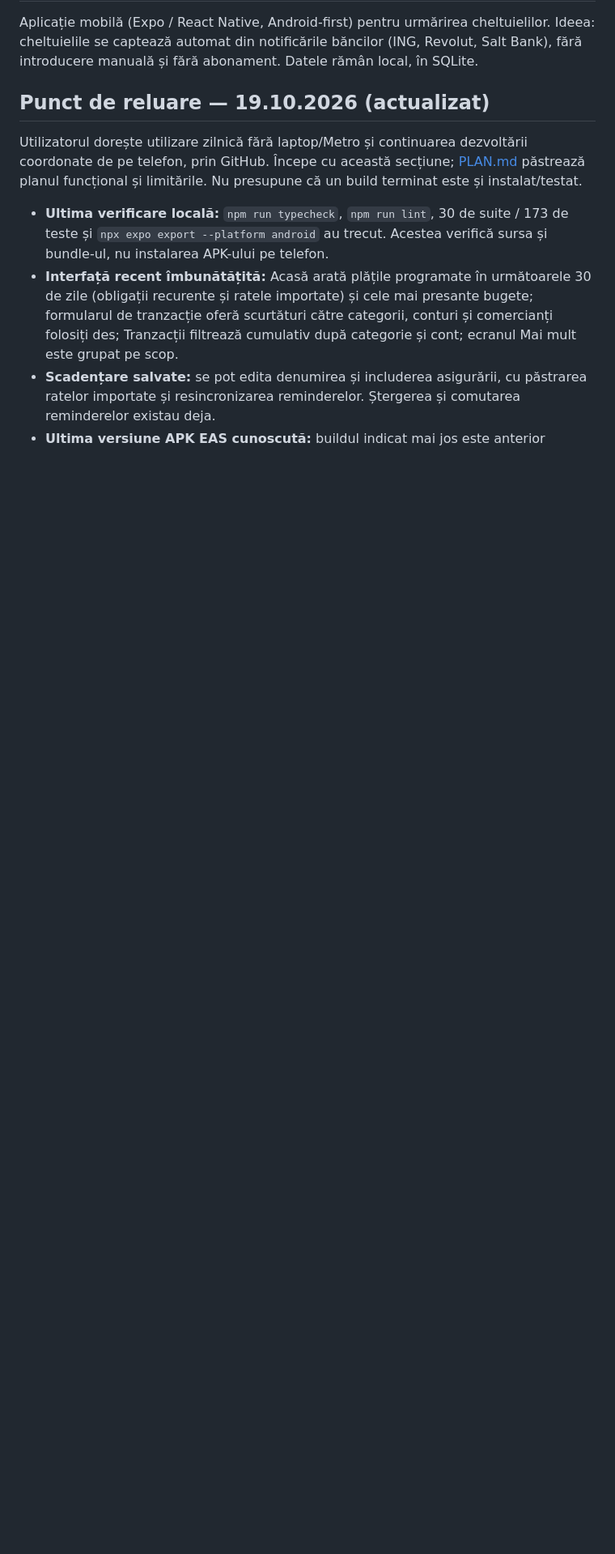
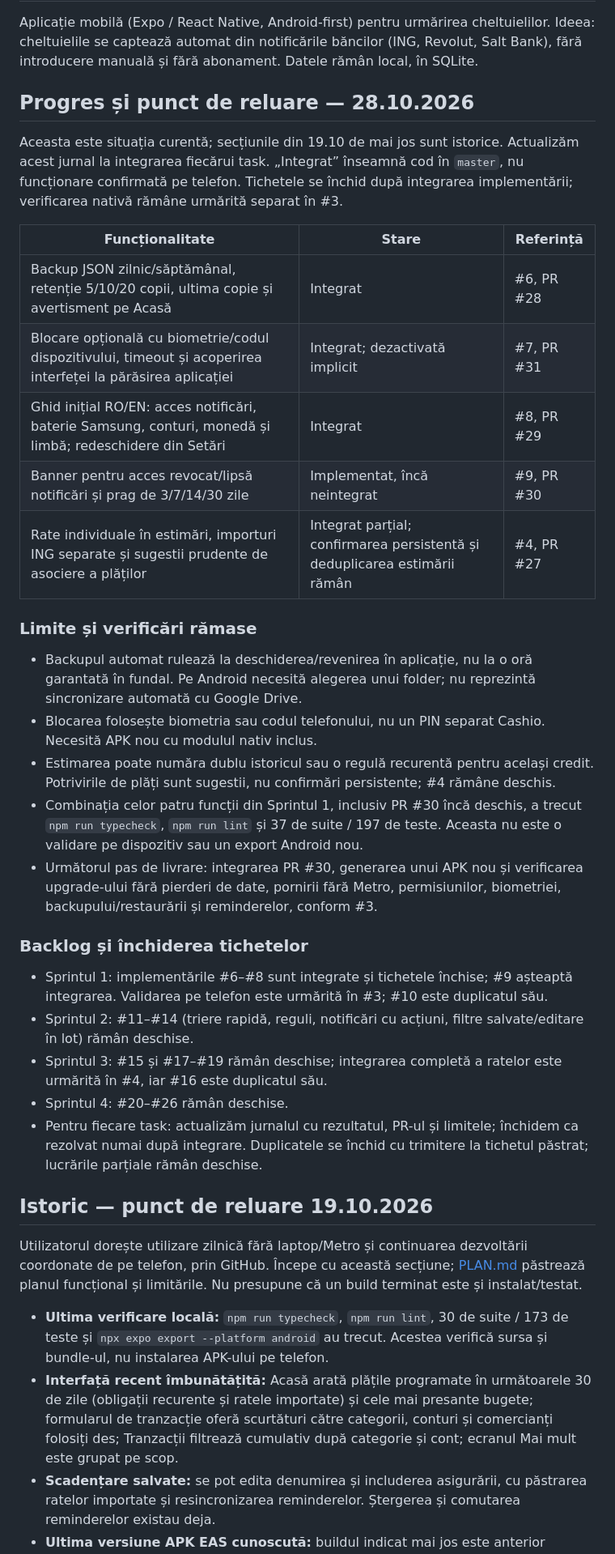
Before and after one commit to cristianatomei/Cashio, a Markdown page: README.md, the part around the change. Shown at 81% size. GitHub-like rendering; blank space fills up the shorter version.

Commit message:
Document integrated Sprint 1 work and consolidate ticket tracking
Co-authored-by: Copilot <223556219+Copilot@users.noreply.github.com>

```diff
--- a/README.md
+++ b/README.md
@@ -2,7 +2,35 @@
 
 Aplicație mobilă (Expo / React Native, Android-first) pentru urmărirea cheltuielilor. Ideea: cheltuielile se captează automat din notificările băncilor (ING, Revolut, Salt Bank), fără introducere manuală și fără abonament. Datele rămân local, în SQLite.
 
-## Punct de reluare — 19.10.2026 (actualizat)
+## Progres și punct de reluare — 28.10.2026
+
+Aceasta este situația curentă; secțiunile din 19.10 de mai jos sunt istorice. Actualizăm acest jurnal la integrarea fiecărui task. „Integrat” înseamnă cod în `master`, nu funcționare confirmată pe telefon. Tichetele se închid după integrarea implementării; verificarea nativă rămâne urmărită separat în #3.
+
+| Funcționalitate | Stare | Referință |
+| --- | --- | --- |
+| Backup JSON zilnic/săptămânal, retenție 5/10/20 copii, ultima copie și avertisment pe Acasă | Integrat | #6, PR #28 |
+| Blocare opțională cu biometrie/codul dispozitivului, timeout și acoperirea interfeței la părăsirea aplicației | Integrat; dezactivată implicit | #7, PR #31 |
+| Ghid inițial RO/EN: acces notificări, baterie Samsung, conturi, monedă și limbă; redeschidere din Setări | Integrat | #8, PR #29 |
+| Banner pentru acces revocat/lipsă notificări și prag de 3/7/14/30 zile | Implementat, încă neintegrat | #9, PR #30 |
+| Rate individuale în estimări, importuri ING separate și sugestii prudente de asociere a plăților | Integrat parțial; confirmarea persistentă și deduplicarea estimării rămân | #4, PR #27 |
+
+### Limite și verificări rămase
+
+- Backupul automat rulează la deschiderea/revenirea în aplicație, nu la o oră garantată în fundal. Pe Android necesită alegerea unui folder; nu reprezintă sincronizare automată cu Google Drive.
+- Blocarea folosește biometria sau codul telefonului, nu un PIN separat Cashio. Necesită APK nou cu modulul nativ inclus.
+- Estimarea poate număra dublu istoricul sau o regulă recurentă pentru același credit. Potrivirile de plăți sunt sugestii, nu confirmări persistente; #4 rămâne deschis.
+- Combinația celor patru funcții din Sprintul 1, inclusiv PR #30 încă deschis, a trecut `npm run typecheck`, `npm run lint` și 37 de suite / 197 de teste. Aceasta nu este o validare pe dispozitiv sau un export Android nou.
+- Următorul pas de livrare: integrarea PR #30, generarea unui APK nou și verificarea upgrade-ului fără pierderi de date, pornirii fără Metro, permisiunilor, biometriei, backupului/restaurării și reminderelor, conform #3.
+
+### Backlog și închiderea tichetelor
+
+- Sprintul 1: implementările #6–#8 sunt integrate și tichetele închise; #9 așteaptă integrarea. Validarea pe telefon este urmărită în #3; #10 este duplicatul său.
+- Sprintul 2: #11–#14 (triere rapidă, reguli, notificări cu acțiuni, filtre salvate/editare în lot) rămân deschise.
+- Sprintul 3: #15 și #17–#19 rămân deschise; integrarea completă a ratelor este urmărită în #4, iar #16 este duplicatul său.
+- Sprintul 4: #20–#26 rămân deschise.
+- Pentru fiecare task: actualizăm jurnalul cu rezultatul, PR-ul și limitele; închidem ca rezolvat numai după integrare. Duplicatele se închid cu trimitere la tichetul păstrat; lucrările parțiale rămân deschise.
+
+## Istoric — punct de reluare 19.10.2026
 
 Utilizatorul dorește utilizare zilnică fără laptop/Metro și continuarea dezvoltării coordonate de pe telefon, prin GitHub. Începe cu această secțiune; [PLAN.md](PLAN.md) păstrează planul funcțional și limitările. Nu presupune că un build terminat este și instalat/testat.
 
```
Also changed, not shown: PLAN.md (+7 -2 lines).
